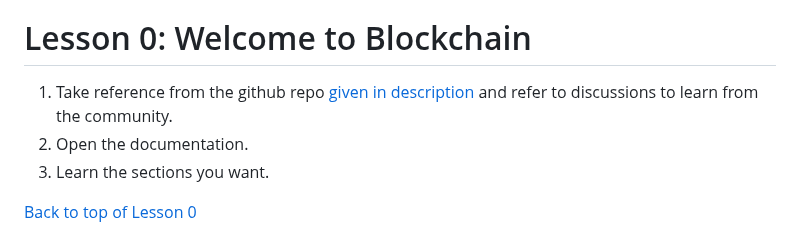
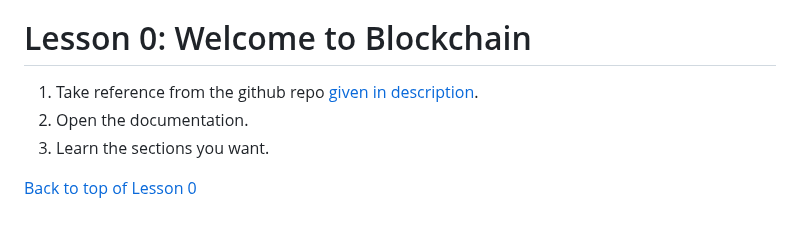
Before and after one commit to PranavRJoshi/Solidity-Learnings, a Markdown page: README.md, the part around the change. Rendered like a GitHub page.

Commit message:
chore: navigate to correct site

```diff
--- a/README.md
+++ b/README.md
@@ -22,7 +22,7 @@ Notes for the video "Learn Blockchain, Solidity, and Full Stack Web3 Development
 
 # Lesson 0: Welcome to Blockchain
 
-1. Take reference from the github repo [given in description](github.com/smartcontractkit/full-blockchain-solidity-course-js/) and refer to discussions to learn from the community.
+1. Take reference from the github repo [given in description](https://github.com/smartcontractkit/full-blockchain-solidity-course-js/discussions).
 2. Open the documentation.
 3. Learn the sections you want.
 
```
